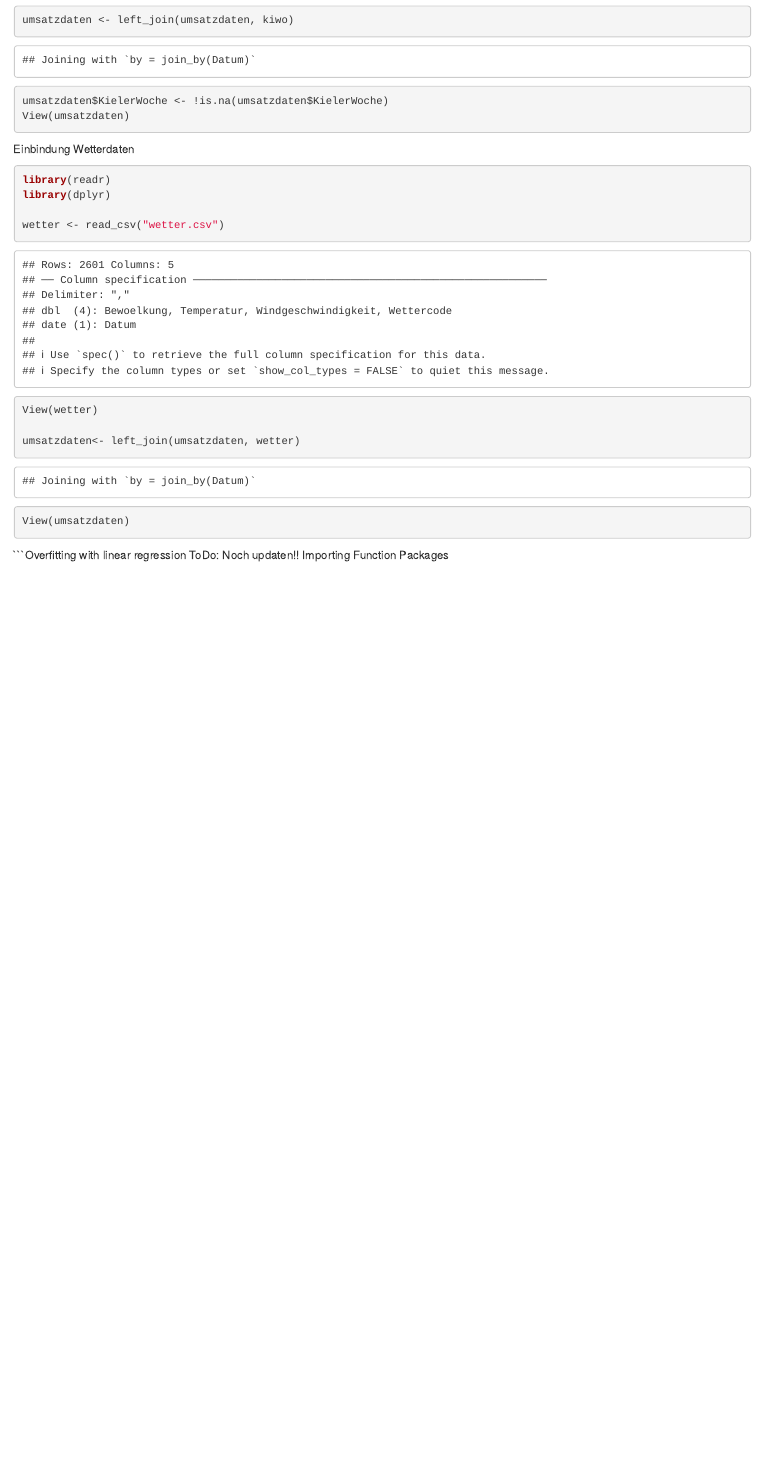
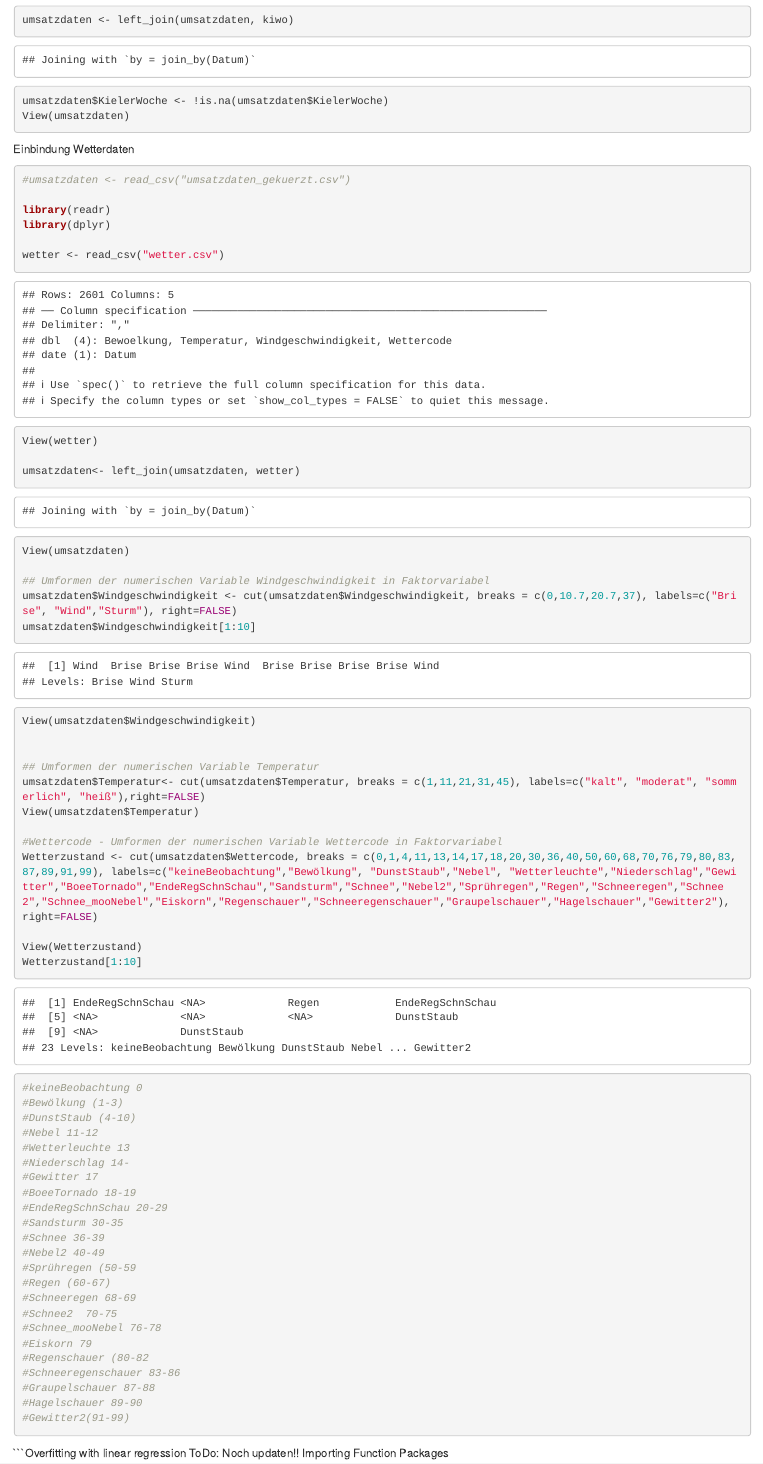
Before and after one commit to saludwig26/Data-science-Team-5-1, an R Markdown document (project.Rmd): the page in a window 1100 px wide, from 6600 px down. Rendered offline with R 4.5, knitr and Pandoc, with nearby package versions; some code elsewhere in the file could not run offline.

Commit message:
commit Sabrina

````diff
--- a/project.Rmd
+++ b/project.Rmd
@@ -212,6 +212,8 @@ View(umsatzdaten)
 
 Einbindung Wetterdaten
 ```{r}
+#umsatzdaten <- read_csv("umsatzdaten_gekuerzt.csv")
+
 library(readr)
 library(dplyr)
 
@@ -221,7 +223,45 @@ View(wetter)
 umsatzdaten<- left_join(umsatzdaten, wetter)
 View(umsatzdaten)
 
+## Umformen der numerischen Variable Windgeschwindigkeit in Faktorvariabel
+umsatzdaten$Windgeschwindigkeit <- cut(umsatzdaten$Windgeschwindigkeit, breaks = c(0,10.7,20.7,37), labels=c("Brise", "Wind","Sturm"), right=FALSE)
+umsatzdaten$Windgeschwindigkeit[1:10]
+View(umsatzdaten$Windgeschwindigkeit)
 
+
+## Umformen der numerischen Variable Temperatur
+umsatzdaten$Temperatur<- cut(umsatzdaten$Temperatur, breaks = c(1,11,21,31,45), labels=c("kalt", "moderat", "sommerlich", "heiß"),right=FALSE)
+View(umsatzdaten$Temperatur)
+
+#Wettercode - Umformen der numerischen Variable Wettercode in Faktorvariabel
+Wetterzustand <- cut(umsatzdaten$Wettercode, breaks = c(0,1,4,11,13,14,17,18,20,30,36,40,50,60,68,70,76,79,80,83,87,89,91,99), labels=c("keineBeobachtung","Bewölkung", "DunstStaub","Nebel", "Wetterleuchte","Niederschlag","Gewitter","BoeeTornado","EndeRegSchnSchau","Sandsturm","Schnee","Nebel2","Sprühregen","Regen","Schneeregen","Schnee2","Schnee_mooNebel","Eiskorn","Regenschauer","Schneeregenschauer","Graupelschauer","Hagelschauer","Gewitter2"), right=FALSE)
+
+View(Wetterzustand)
+Wetterzustand[1:10]
+
+#keineBeobachtung 0
+#Bewölkung (1-3)
+#DunstStaub (4-10)
+#Nebel 11-12
+#Wetterleuchte 13
+#Niederschlag 14-
+#Gewitter 17
+#BoeeTornado 18-19
+#EndeRegSchnSchau 20-29
+#Sandsturm 30-35
+#Schnee 36-39
+#Nebel2 40-49
+#Sprühregen (50-59
+#Regen (60-67)
+#Schneeregen 68-69
+#Schnee2  70-75
+#Schnee_mooNebel 76-78
+#Eiskorn 79
+#Regenschauer (80-82
+#Schneeregenschauer 83-86
+#Graupelschauer 87-88
+#Hagelschauer 89-90
+#Gewitter2(91-99)
 
 ```
 
````
